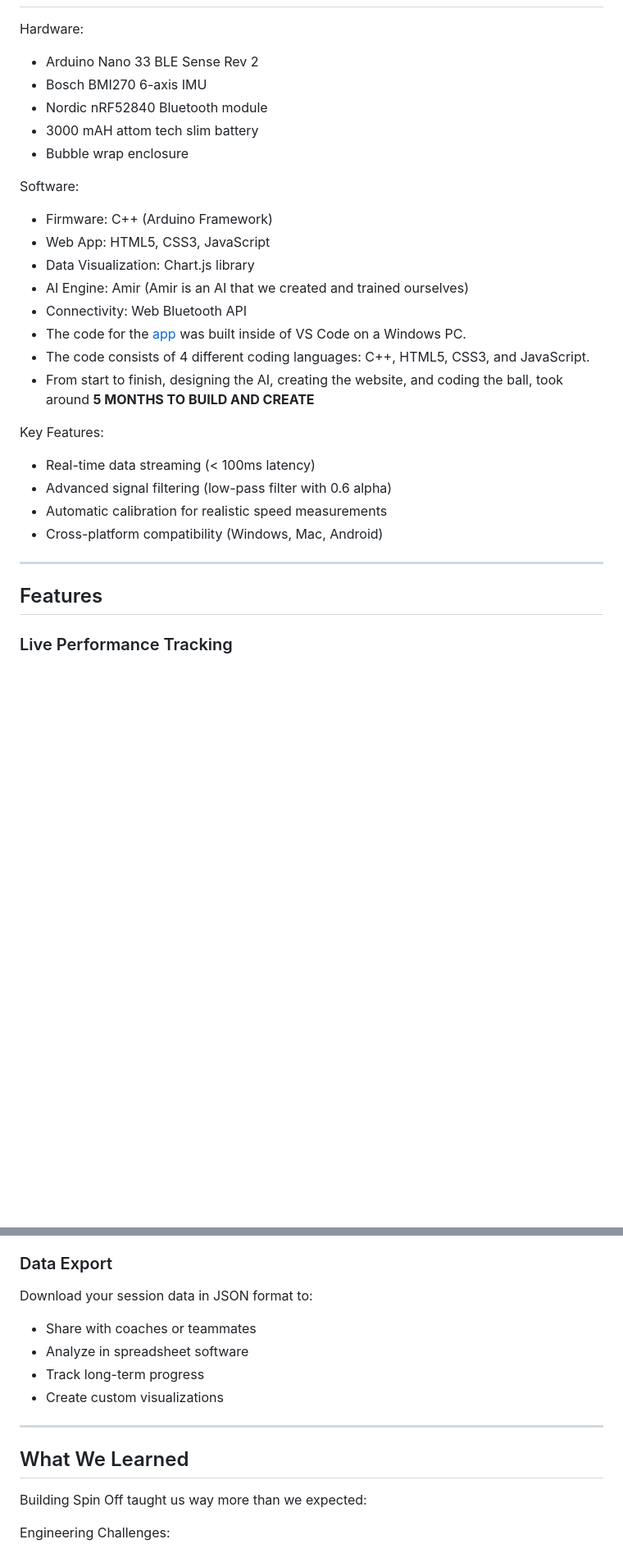
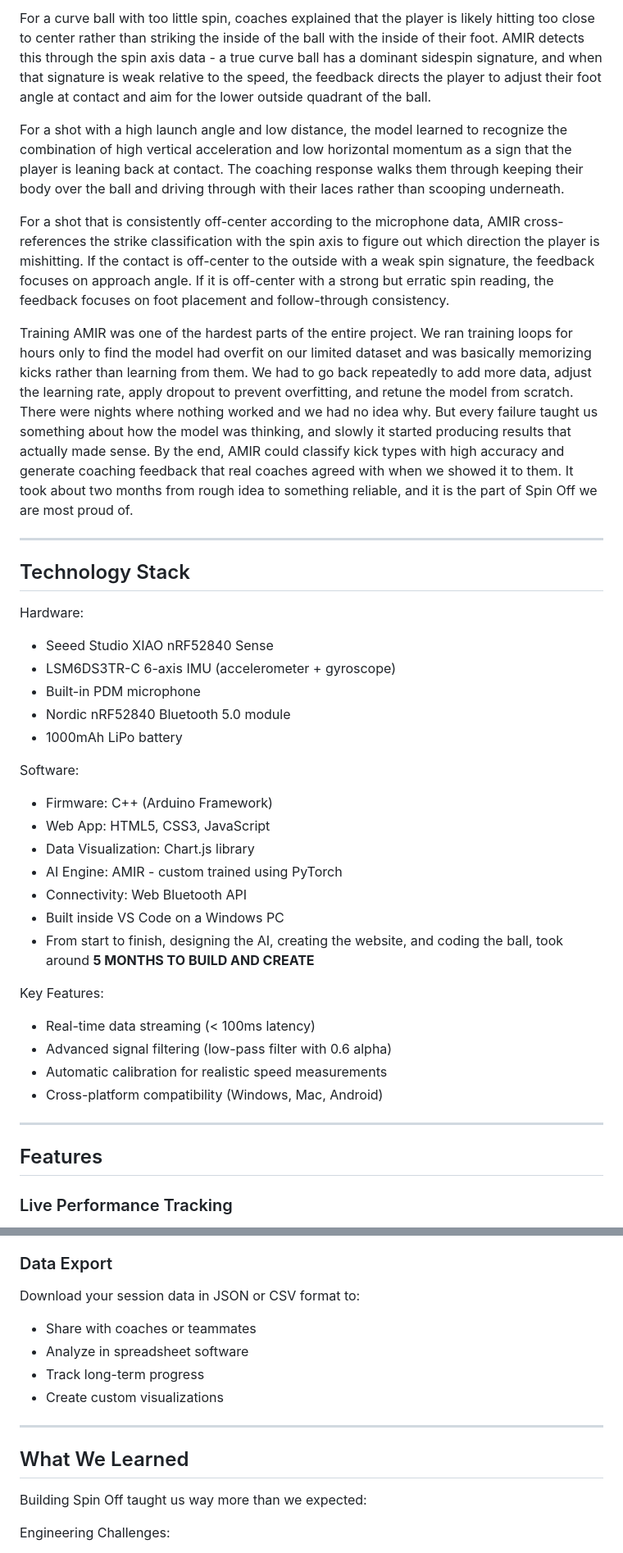
Before and after one commit to InventionConventionSpinOff/Spinoff, a Markdown page: README.md, 2 parts joined by grey strips. Shown at 82% size. Drawn GitHub-style; folded sections open; blank space fills up the shorter version.

```diff
--- a/README.md
+++ b/README.md
@@ -72,21 +85,32 @@ We use physics equations that NASA uses for projectile motion:
+For a curve ball with too little spin, coaches explained that the player is likely hitting too close to center rather than striking the inside of the ball with the inside of their foot. AMIR detects this through the spin axis data - a true curve ball has a dominant sidespin signature, and when that signature is weak relative to the speed, the feedback directs the player to adjust their foot angle at contact and aim for the lower outside quadrant of the ball.
+
+For a shot with a high launch angle and low distance, the model learned to recognize the combination of high vertical acceleration and low horizontal momentum as a sign that the player is leaning back at contact. The coaching response walks them through keeping their body over the ball and driving through with their laces rather than scooping underneath.
+
+For a shot that is consistently off-center according to the microphone data, AMIR cross-references the strike classification with the spin axis to figure out which direction the player is mishitting. If the contact is off-center to the outside with a weak spin signature, the feedback focuses on approach angle. If it is off-center with a strong but erratic spin reading, the feedback focuses on foot placement and follow-through consistency.
+
+Training AMIR was one of the hardest parts of the entire project. We ran training loops for hours only to find the model had overfit on our limited dataset and was basically memorizing kicks rather than learning from them. We had to go back repeatedly to add more data, adjust the learning rate, apply dropout to prevent overfitting, and retune the model from scratch. There were nights where nothing worked and we had no idea why. But every failure taught us something about how the model was thinking, and slowly it started producing results that actually made sense. By the end, AMIR could classify kick types with high accuracy and generate coaching feedback that real coaches agreed with when we showed it to them. It took about two months from rough idea to something reliable, and it is the part of Spin Off we are most proud of.
+
+</details>
+
+---
+
+## Technology Stack
 
 Hardware:
-- Arduino Nano 33 BLE Sense Rev 2
-- Bosch BMI270 6-axis IMU
-- Nordic nRF52840 Bluetooth module
-- 3000 mAH attom tech slim battery
-- Bubble wrap enclosure
+- Seeed Studio XIAO nRF52840 Sense
+- LSM6DS3TR-C 6-axis IMU (accelerometer + gyroscope)
+- Built-in PDM microphone
+- Nordic nRF52840 Bluetooth 5.0 module
+- 1000mAh LiPo battery
 
 Software:
 - Firmware: C++ (Arduino Framework)
 - Web App: HTML5, CSS3, JavaScript
 - Data Visualization: Chart.js library
-- AI Engine: Amir (Amir is an AI that we created and trained ourselves)
+- AI Engine: AMIR - custom trained using PyTorch
 - Connectivity: Web Bluetooth API
-- The code for the [app](https://inventionconventionspinoff.github.io/Spinoff/STATEOFF.html) was built inside of VS Code on a Windows PC.
-- The code consists of 4 different coding languages: C++, HTML5, CSS3, and JavaScript.
+- Built inside VS Code on a Windows PC
 - From start to finish, designing the AI, creating the website, and coding the ball, took around **5 MONTHS TO BUILD AND CREATE**
-
 
 Key Features:
 - Real-time data streaming (< 100ms latency)
@@ -94,10 +118,9 @@ Key Features:
 - Automatic calibration for realistic speed measurements
 - Cross-platform compatibility (Windows, Mac, Android)
 
-
 ---
 
-##  Features
+## Features
 
 ### Live Performance Tracking
 Monitor your kicks in real-time with instant feedback on speed, spin, and trajectory. Every metric is displayed clearly with professional-grade charts that show your improvement over time.
@@ -120,7 +143,7 @@ Track your progress with detailed statistics:
 - Improvement trends over time
 
 ### Data Export
-Download your session data in JSON format to:
+Download your session data in JSON or CSV format to:
 - Share with coaches or teammates
 - Analyze in spreadsheet software
 - Track long-term progress
@@ -128,7 +151,7 @@ Download your session data in JSON format to:
 
 ---
 
-##  What We Learned
+## What We Learned
 
 Building Spin Off taught us way more than we expected:
 
```
Also changed, not shown: other parts of README.md (+57 -52 lines).
